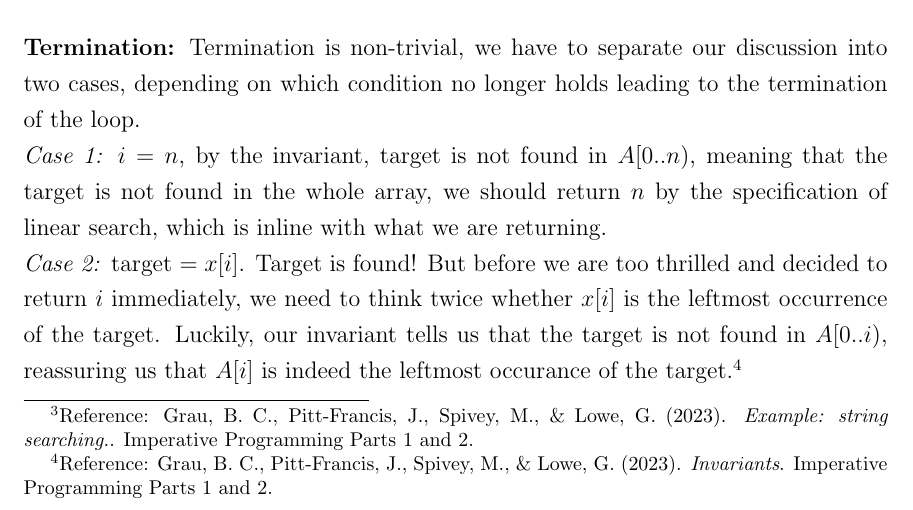
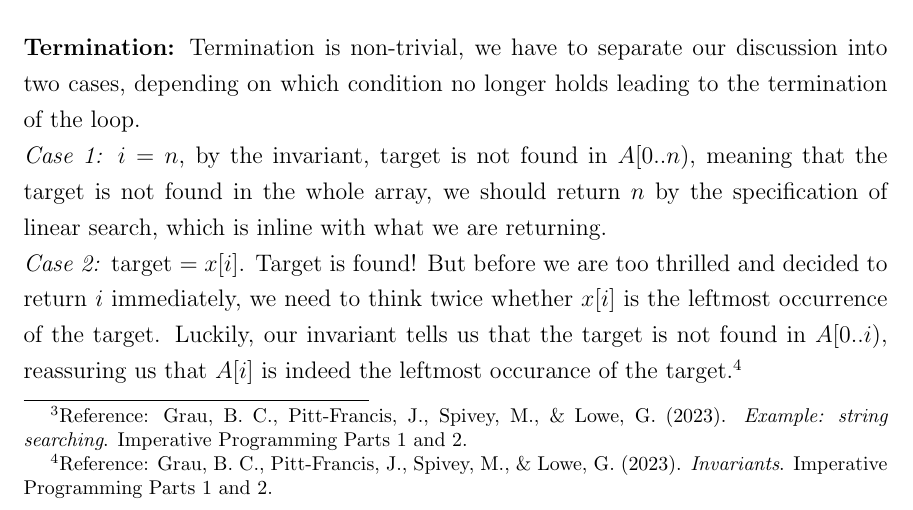
Before and after one commit to OscarMui/Intermediate-Programming, a LaTeX thesis (main.tex, which reads chapter7.tex): part of page 55 of 78, cut so that both start at the same text. Compiled offline with pdfLaTeX.

Commit message:
Minor updates

```diff
--- a/chapter7.tex
+++ b/chapter7.tex
@@ -108,7 +108,7 @@ int linearSearch(int x[], int n, int target){
 \textit{Exercise: Can we change the order of the tests of the while loop for \texttt{linearSearch2}? How about \texttt{linearSearch}?}
 \vspace{6mm}
 
-The worst case of \texttt{linearSearch2,3,4} and \texttt{linearSearch} occurs when the target is not found or the target is the last element, the while loop is run \textit{n} times to search through the whole array before returning. Therefore the worst case time complexity is still $O(n)$.\footnote{Reference: Grau, B. C., Pitt-Francis, J., Spivey, M., \& Lowe, G. (2023). \textit{Example: string searching.}. Imperative Programming Parts 1 and 2.}
+The worst case of \texttt{linearSearch2,3,4} and \texttt{linearSearch} occurs when the target is not found or the target is the last element, the while loop is run \textit{n} times to search through the whole array before returning. Therefore the worst case time complexity is still $O(n)$.\footnote{Reference: Grau, B. C., Pitt-Francis, J., Spivey, M., \& Lowe, G. (2023). \textit{Example: string searching}. Imperative Programming Parts 1 and 2.}
 
 \if\invariant1
 
```
